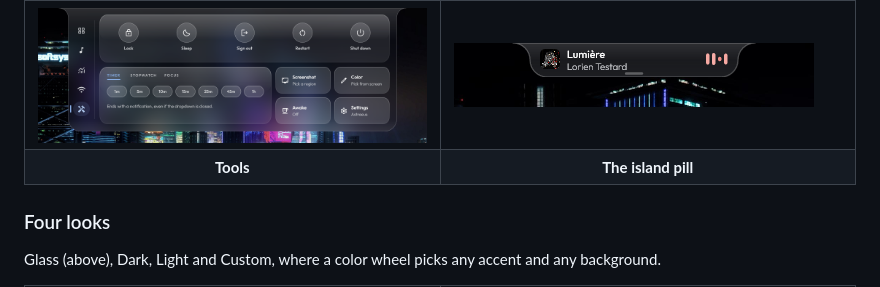
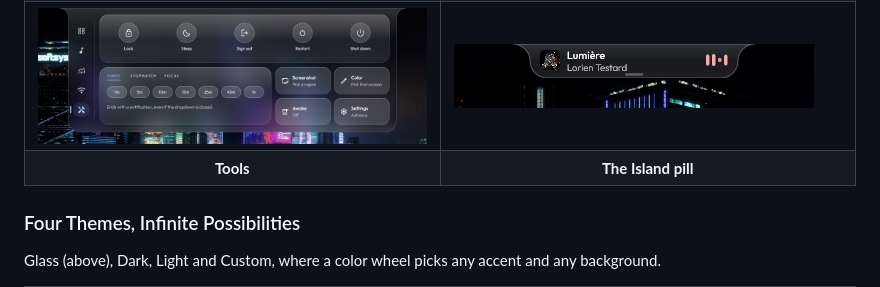
Before and after one commit to Icetist/Astraeus, a Markdown page: README.md, the part around the change. Drawn GitHub-style.

Commit message:
A more dramatic README file [only two minor changes]

```diff
--- a/README.md
+++ b/README.md
@@ -100,11 +100,11 @@ No Electron, no web view, no runtime to install. Just one small native executabl
   </tr>
   <tr>
     <td align="center"><b>Tools</b></td>
-    <td align="center"><b>The island pill</b></td>
+    <td align="center"><b>The Island pill</b></td>
   </tr>
 </table>
 
-### Four looks
+### Four Themes, Infinite Possibilities
 
 Glass (above), Dark, Light and Custom, where a color wheel picks any accent and any background.
 
```
